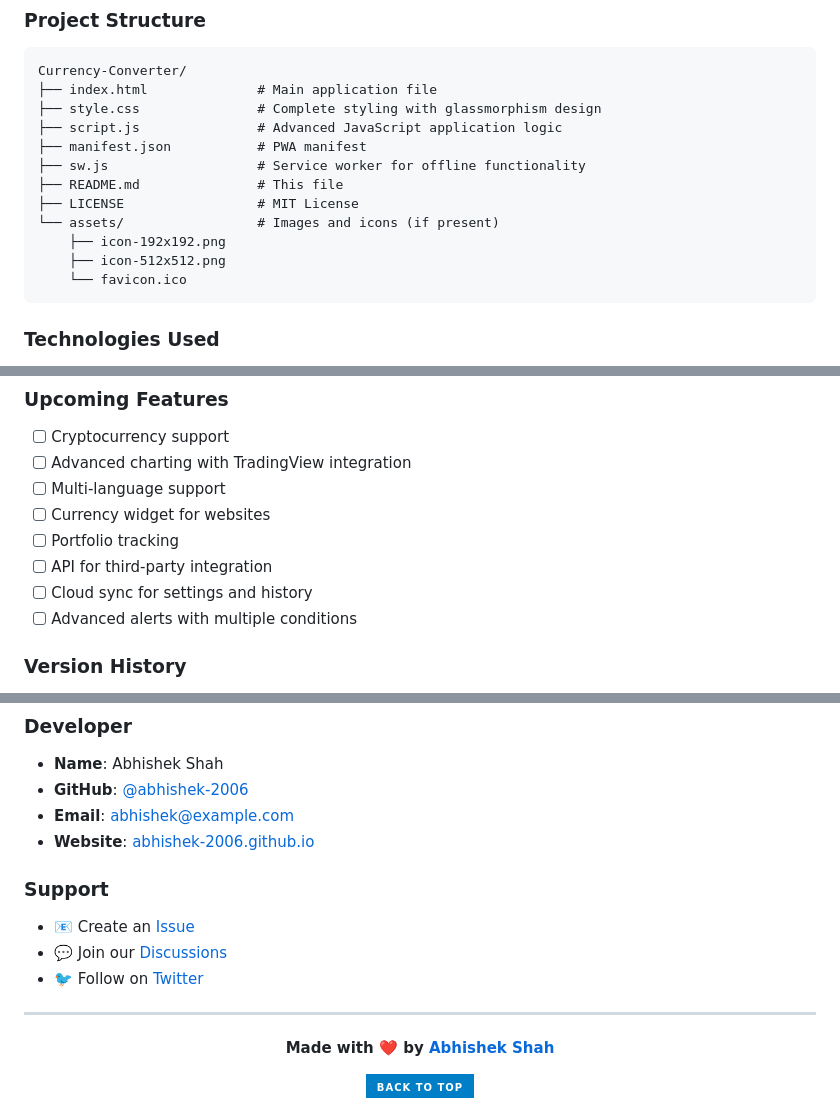
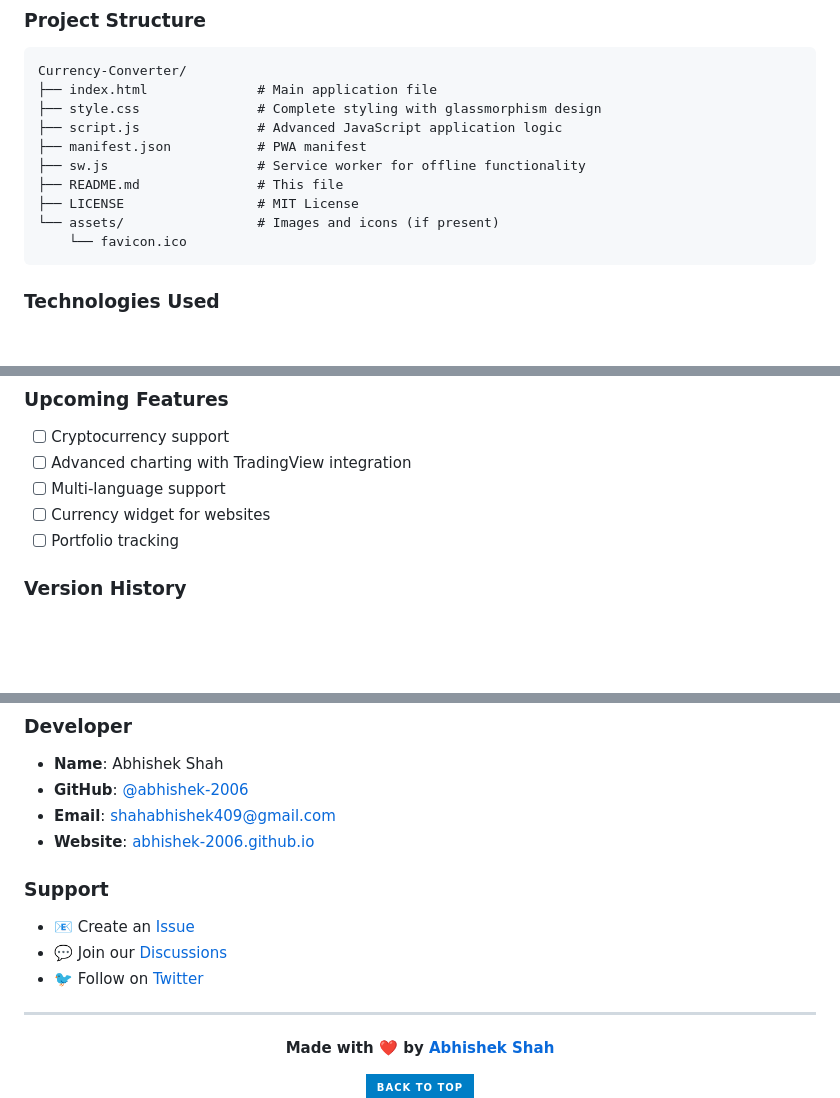
Before and after one commit to abhishek-2006/Currency-Converter, a Markdown page: README.md, 3 parts joined by grey strips. Drawn GitHub-style; badges without logos; blank space fills up the shorter version.

Commit message:
Revise README with new contact info and asset cleanup
Updated developer contact information and removed unused asset icons.

````diff
--- a/README.md
+++ b/README.md
@@ -143,8 +143,6 @@ Currency-Converter/
 ├── README.md               # This file
 ├── LICENSE                 # MIT License
 └── assets/                 # Images and icons (if present)
-    ├── icon-192x192.png
-    ├── icon-512x512.png
     └── favicon.ico
 ```
 
@@ -256,9 +254,6 @@ this.trackEvent('debug_test');
 - [ ] Multi-language support
 - [ ] Currency widget for websites
 - [ ] Portfolio tracking
-- [ ] API for third-party integration
-- [ ] Cloud sync for settings and history
-- [ ] Advanced alerts with multiple conditions
 
 ### Version History
 - **v2.0.0** - Complete rewrite with advanced features
@@ -299,7 +294,7 @@ This project is licensed under the MIT License - see the [LICENSE](LICENSE) file
 ### Developer
 - **Name**: Abhishek Shah
 - **GitHub**: [@abhishek-2006](https://github.com/abhishek-2006)
-- **Email**: abhishek@example.com
+- **Email**: shahabhishek409@gmail.com
 - **Website**: [abhishek-2006.github.io](https://abhishek-2006.github.io)
 
 ### Support
````
Also changed, not shown: other parts of README.md (+1 -1 lines).
